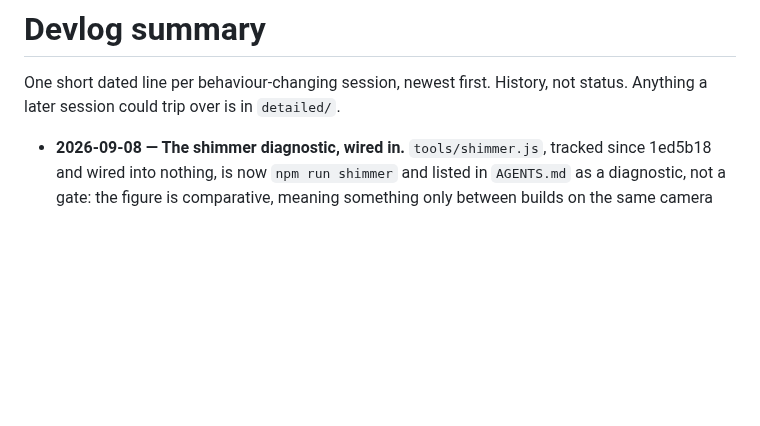
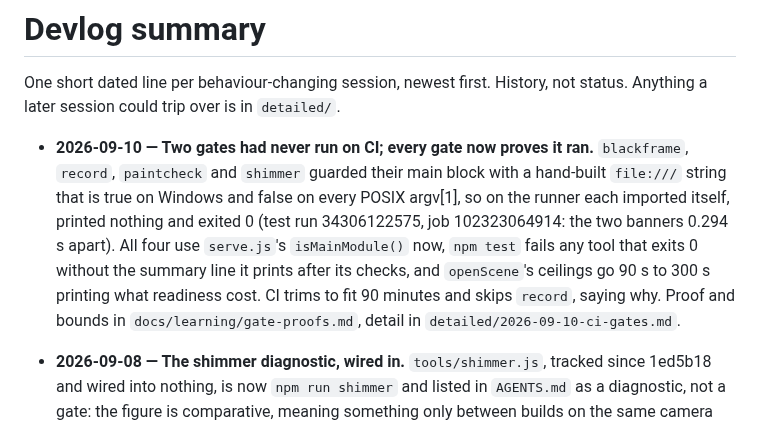
Before and after one commit to yanfengliu/scenes, a Markdown page: docs/devlog/summary.md, the part around the change. GitHub-like rendering; blank space fills up the shorter version.

Commit message:
Devlog: the two gates that had never run on CI
Co-Authored-By: Claude Opus 5 <noreply@anthropic.com>

```diff
--- a/docs/devlog/summary.md
+++ b/docs/devlog/summary.md
@@ -2,6 +2,7 @@
 
 One short dated line per behaviour-changing session, newest first. History, not status. Anything a later session could trip over is in `detailed/`.
 
+- **2026-09-10 — Two gates had never run on CI; every gate now proves it ran.** `blackframe`, `record`, `paintcheck` and `shimmer` guarded their main block with a hand-built `file:///` string that is true on Windows and false on every POSIX argv[1], so on the runner each imported itself, printed nothing and exited 0 (test run 34306122575, job 102323064914: the two banners 0.294 s apart). All four use `serve.js`'s `isMainModule()` now, `npm test` fails any tool that exits 0 without the summary line it prints after its checks, and `openScene`'s ceilings go 90 s to 300 s printing what readiness cost. CI trims to fit 90 minutes and skips `record`, saying why. Proof and bounds in `docs/learning/gate-proofs.md`, detail in `detailed/2026-09-10-ci-gates.md`.
 - **2026-09-08 — The shimmer diagnostic, wired in.** `tools/shimmer.js`, tracked since 1ed5b18 and wired into nothing, is now `npm run shimmer` and listed in `AGENTS.md` as a diagnostic, not a gate: the figure is comparative, meaning something only between builds on the same camera path, disocclusion at silhouettes sits under it as a floor, and there is no absolute threshold to assert. Baseline on the scene at c18673e, still control 0 at every pose: mean shimmer 3.763, mean worst 16x16 block 82.6, mean motion 2.568 over three poses at device pixel ratios 1 and 2 — photo view 4.302 and 5.951, close to the paving 4.466 and 6.001, orbited left and up 0.818 and 1.04.
 
 - **2026-09-08 — Numbered work entry.** Preserved the manager-authored Japan street plan byte for byte under `docs/work/0_japan-street-scene/`, retained its five verified phases and undeployed Pages limit, and updated live document pointers.
```
